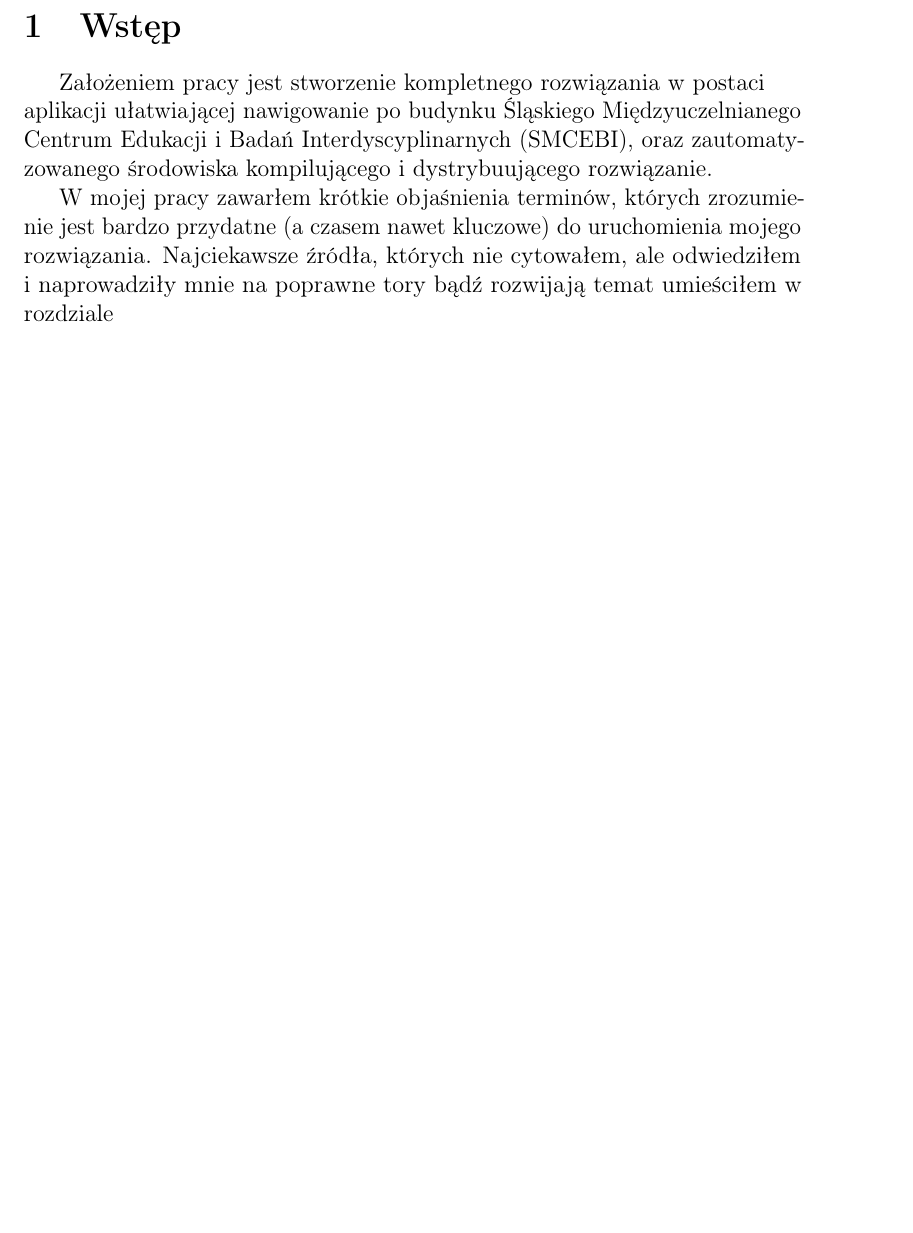
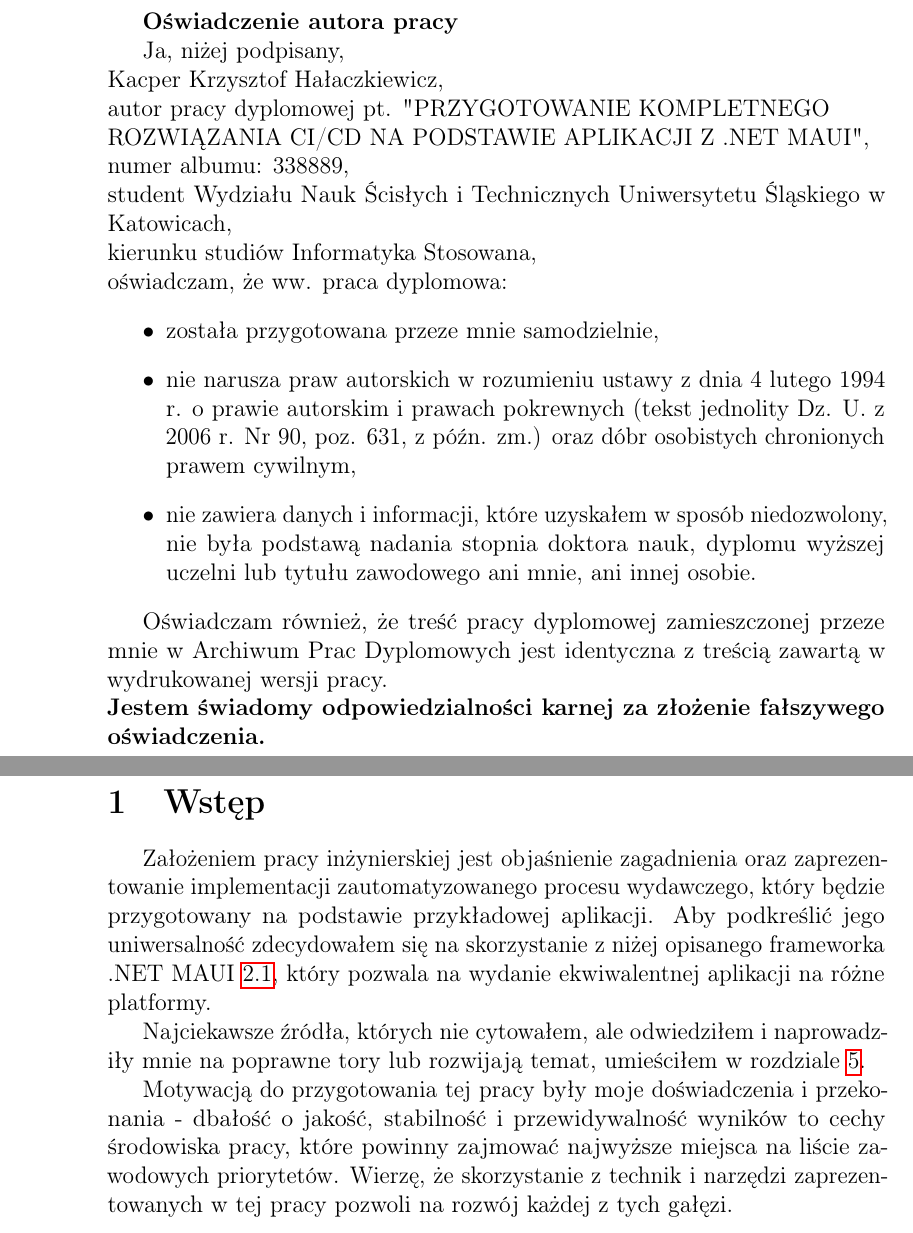
Before and after one commit to ikarmus2001/Navigator, a LaTeX thesis (Praca_inzynierska/main.tex, which reads Praca_inzynierska/Rozdzialy/oswiadczenie.tex, Praca_inzynierska/Rozdzialy/wstep.tex): part of page 3 of 14 before the commit and two parts of pages 2 and 4 of 15 after it, the two joined at a grey line, cut at the place of the change, the shorter picture padded with empty space. Compiled offline with pdfLaTeX.

Commit message:
Zmiana wstępu, dodanie przypisu do Floorplans, oświadczenie

```diff
--- /dev/null
+++ b/Praca_inzynierska/Rozdzialy/oswiadczenie.tex
@@ -0,0 +1,19 @@
+\textbf{Oświadczenie autora pracy}
+
+Ja, niżej podpisany, \\
+Kacper Krzysztof Hałaczkiewicz, \\
+autor pracy dyplomowej pt. "PRZYGOTOWANIE KOMPLETNEGO \\
+ROZWIĄZANIA CI/CD NA PODSTAWIE APLIKACJI Z .NET MAUI", \\
+numer albumu: 338889, \\
+student Wydziału Nauk Ścisłych i Technicznych Uniwersytetu Śląskiego w Katowicach, \\
+kierunku studiów Informatyka Stosowana, \\
+oświadczam, że ww. praca dyplomowa:
+\begin{itemize}
+    \item została przygotowana przeze mnie samodzielnie,
+    \item nie narusza praw autorskich w rozumieniu ustawy z dnia 4 lutego 1994 r. o prawie autorskim i prawach pokrewnych (tekst jednolity Dz. U. z 2006 r. Nr 90, poz. 631, z późn. zm.) oraz dóbr osobistych chronionych prawem cywilnym,
+    \item nie zawiera danych i informacji, które uzyskałem w sposób niedozwolony, nie była podstawą nadania stopnia doktora nauk, dyplomu wyższej uczelni lub tytułu zawodowego ani mnie, ani innej osobie.
+\end{itemize}
+
+Oświadczam również, że treść pracy dyplomowej zamieszczonej przeze mnie w Archiwum Prac Dyplomowych
+jest identyczna z treścią zawartą w wydrukowanej wersji pracy. \\
+\textbf{Jestem świadomy odpowiedzialności karnej za złożenie fałszywego oświadczenia.}
--- a/Praca_inzynierska/Rozdzialy/wstep.tex
+++ b/Praca_inzynierska/Rozdzialy/wstep.tex
@@ -1,17 +1,15 @@
 \section{Wstęp}
-% Co w pracy znajdziemy
-    % Skrót informacji potrzebnych do zrozumienia pracy
-    % Działająca aplikacja multiplatformowa
-    % Instrukcja utworzenia funkcjonującego piepline'a
-% Czego w pracy nie znajdziemy
-    % Dogłębnej analizy działania biblioteki do pathfindingu (wyłącznie linki)
 
-Założeniem pracy jest stworzenie kompletnego rozwiązania w postaci \\
-aplikacji ułatwiającej
-nawigowanie po budynku Śląskiego Międzyuczelnianego Centrum Edukacji i Badań Interdyscyplinarnych (SMCEBI),
-oraz zautomatyzowanego środowiska kompilującego i dystrybuującego rozwiązanie.
+Założeniem pracy inżynierskiej jest objaśnienie zagadnienia oraz zaprezentowanie implementacji zautomatyzowanego procesu wydawczego,
+który będzie przygotowany na podstawie przykładowej aplikacji.
+Aby podkreślić jego uniwersalność zdecydowałem się na skorzystanie z niżej opisanego frameworka .NET MAUI~\ref{mauiFrameworkSubsection},
+który pozwala na wydanie ekwiwalentnej aplikacji na różne platformy.
 
-    W mojej pracy zawarłem krótkie objaśnienia terminów, których zrozumienie jest bardzo przydatne
-(a czasem nawet kluczowe) do uruchomienia mojego rozwiązania. Najciekawsze źródła, których nie cytowałem,
-ale odwiedziłem i naprowadziły mnie na poprawne tory bądź rozwijają temat umieściłem w rozdziale
+Najciekawsze źródła, których nie cytowałem, ale odwiedziłem i naprowadziły mnie na poprawne tory lub rozwijają temat,
+umieściłem w rozdziale~\ref{dodatkoweZrodla}.
 
+Motywacją do przygotowania tej pracy były moje doświadczenia i przekonania -
+dbałość o jakość, stabilność i przewidywalność wyników to cechy środowiska pracy,
+które powinny zajmować najwyższe miejsca na liście zawodowych priorytetów.
+Wierzę, że skorzystanie z technik i narzędzi zaprezentowanych w tej pracy
+pozwoli na rozwój każdej z tych gałęzi.
```
Also changed, not shown: Praca_inzynierska/Rozdzialy/Aplikacja/architektura.tex (+2 -2 lines), Praca_inzynierska/Rozdzialy/Aplikacja/dzialanieAplikacji.tex (+3 -0 lines), Praca_inzynierska/Rozdzialy/Aplikacja/interfejs_korzystanie.tex (+6 -1 lines), Praca_inzynierska/Rozdzialy/ObjesnienieNarzedzi/maui.tex (+2 -2 lines), Praca_inzynierska/Rozdzialy/ObjesnienieNarzedzi/objasnienieNarzedzi.tex (+3 -3 lines), Praca_inzynierska/Rozdzialy/dodatkowe.tex (+1 -1 lines), Praca_inzynierska/Rozdzialy/motywacja.tex (deleted, +0 -7 lines), Praca_inzynierska/bibliografia.bib (+9 -0 lines), Praca_inzynierska/main.tex (+4 -0 lines), Praca_inzynierska/Rozdzialy/wstep.tex (4 more changed lines).
